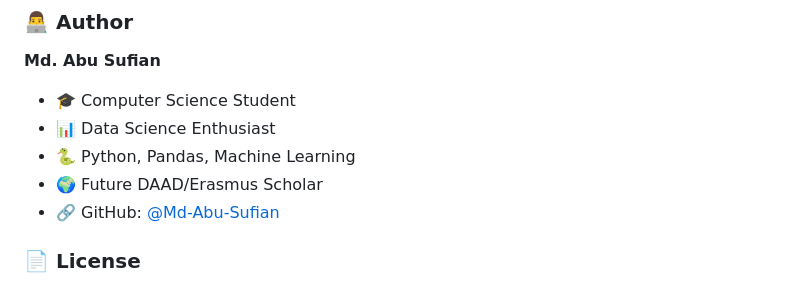
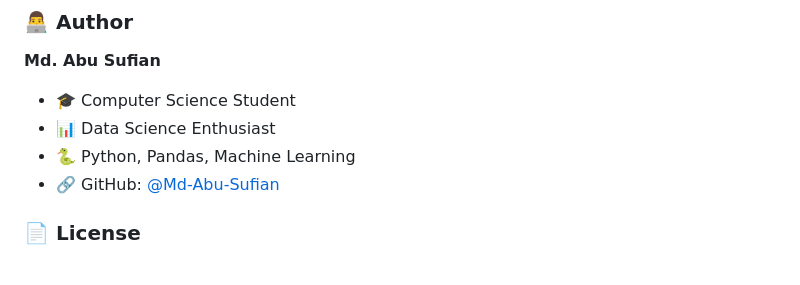
Before and after one commit to AbuSufianDS/universe-3d-Imagination, a Markdown page: README.md, the part around one of its changes. Rendered like a GitHub page.

Commit message:
Update README.md for Universe 3D Simulator

```diff
--- a/README.md
+++ b/README.md
@@ -99,7 +99,6 @@ start index.html
 - 🎓 Computer Science Student
 - 📊 Data Science Enthusiast
 - 🐍 Python, Pandas, Machine Learning
-- 🌍 Future DAAD/Erasmus Scholar
 - 🔗 GitHub: [@Md-Abu-Sufian](https://github.com/Md-Abu-Sufian)
 
 ### 📄 License
```
Also changed, not shown: other parts of README.md (+7 -7 lines).
